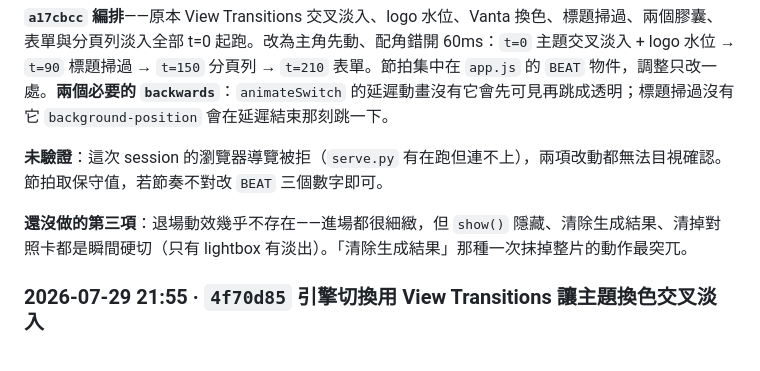
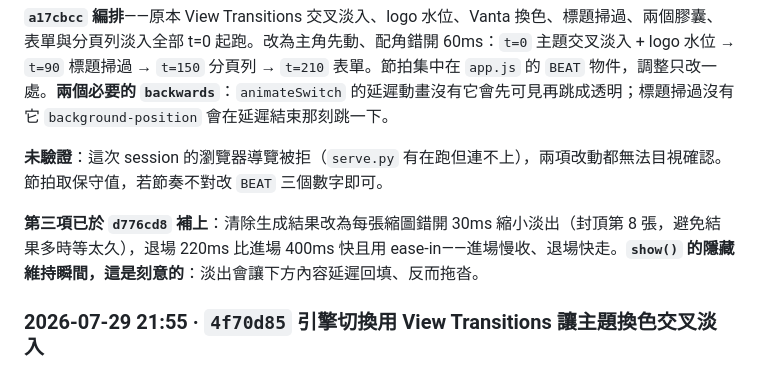
Before and after one commit to bosen12/flux2klein, a Markdown page: 進度.md, the part around the change. Drawn GitHub-style.

```diff
--- a/進度.md
+++ b/進度.md
@@ -42,7 +42,7 @@
 
 **未驗證**：這次 session 的瀏覽器導覽被拒（`serve.py` 有在跑但連不上），兩項改動都無法目視確認。節拍取保守值，若節奏不對改 `BEAT` 三個數字即可。
 
-**還沒做的第三項**：退場動效幾乎不存在——進場都很細緻，但 `show()` 隱藏、清除生成結果、清掉對照卡都是瞬間硬切（只有 lightbox 有淡出）。「清除生成結果」那種一次抹掉整片的動作最突兀。
+**第三項已於 `d776cd8` 補上**：清除生成結果改為每張縮圖錯開 30ms 縮小淡出（封頂第 8 張，避免結果多時等太久），退場 220ms 比進場 400ms 快且用 ease-in——進場慢收、退場快走。**`show()` 的隱藏維持瞬間，這是刻意的**：淡出會讓下方內容延遲回填、反而拖沓。
 
 ### 2026-07-29 21:55 · `4f70d85` 引擎切換用 View Transitions 讓主題換色交叉淡入
 使用者想要「顏色切換能過渡」。這正是 CLAUDE.md 記過的坑：主色來自 CSS 變數，切 `data-engine` 時所有主色衍生元件（按鈕/邊框/tab 膠囊/focus 環/陰影）瞬間跳色，而直接 `transition` 那些屬性沒用（Chrome 不重啟過渡）、`@property` 也被釘在 initial-value。改用 **View Transitions API** 徹底繞開：`selectEngine` 主體抽成 `applyEngine`，用 `document.startViewTransition(() => applyEngine(engine))` 包起來，瀏覽器對換前/換後自動交叉淡入，一次涵蓋整個主題。特徵偵測 + `prefers-reduced-motion` 雙重保險（不支援/減少動態走原瞬間切換）；`::view-transition-old/new(root)` 調 .4s ease。標題掃過、logo 水位照舊各自疊上。**驗證**：瀏覽器實測 `startViewTransition` 支援且每次切換各呼叫一次、引擎正確換色、零 console 錯誤。**限制**：交叉淡入的實際視覺因預覽窗格不合成畫面（viewport 0×0）無法目視，需真實瀏覽器確認；若跟標題掃過/logo 水位或 Vanta canvas 疊起來太busy，可再用 `view-transition-name` 把品牌區獨立出來或縮短時長。
```
Also changed, not shown: CLAUDE.md (+4 -0 lines).
